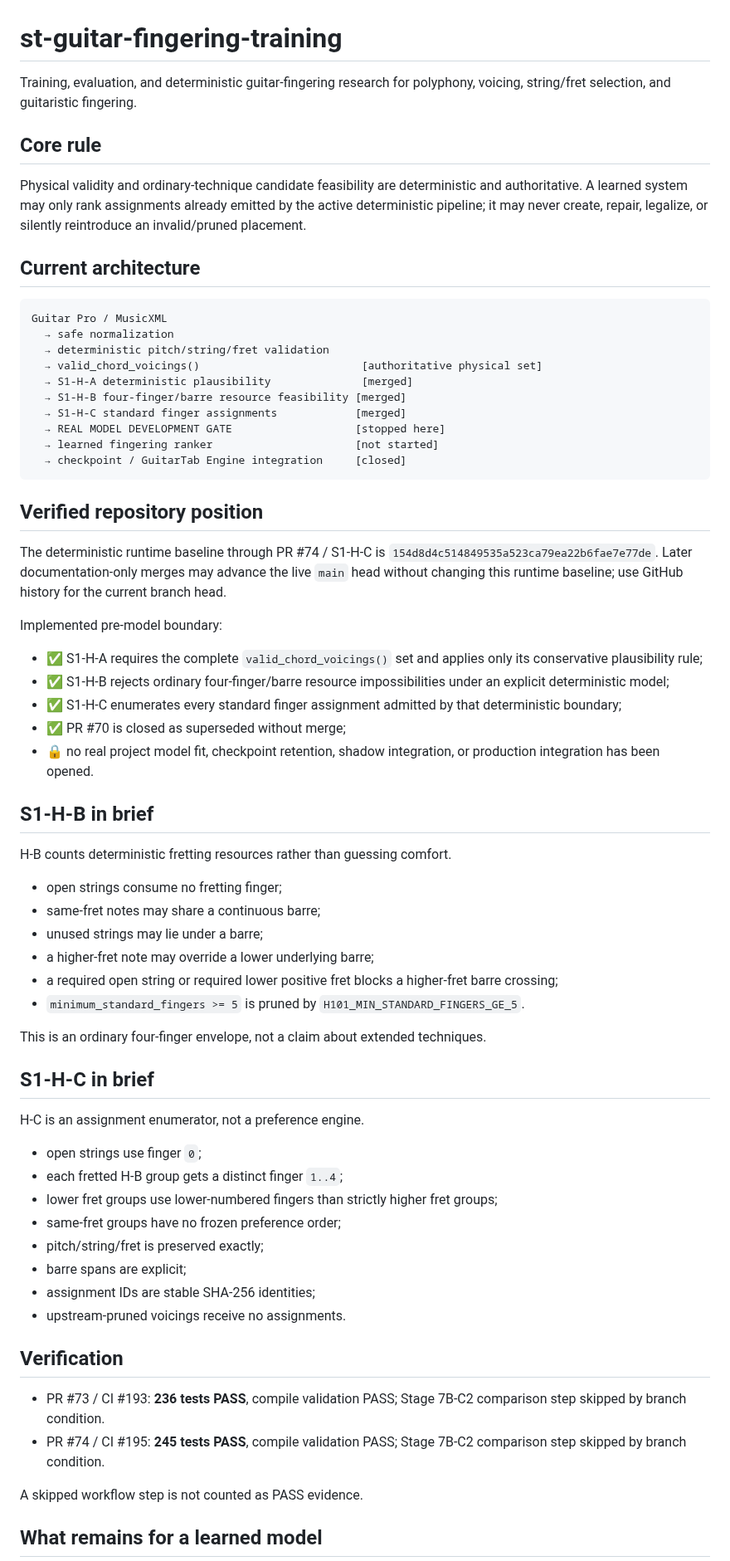
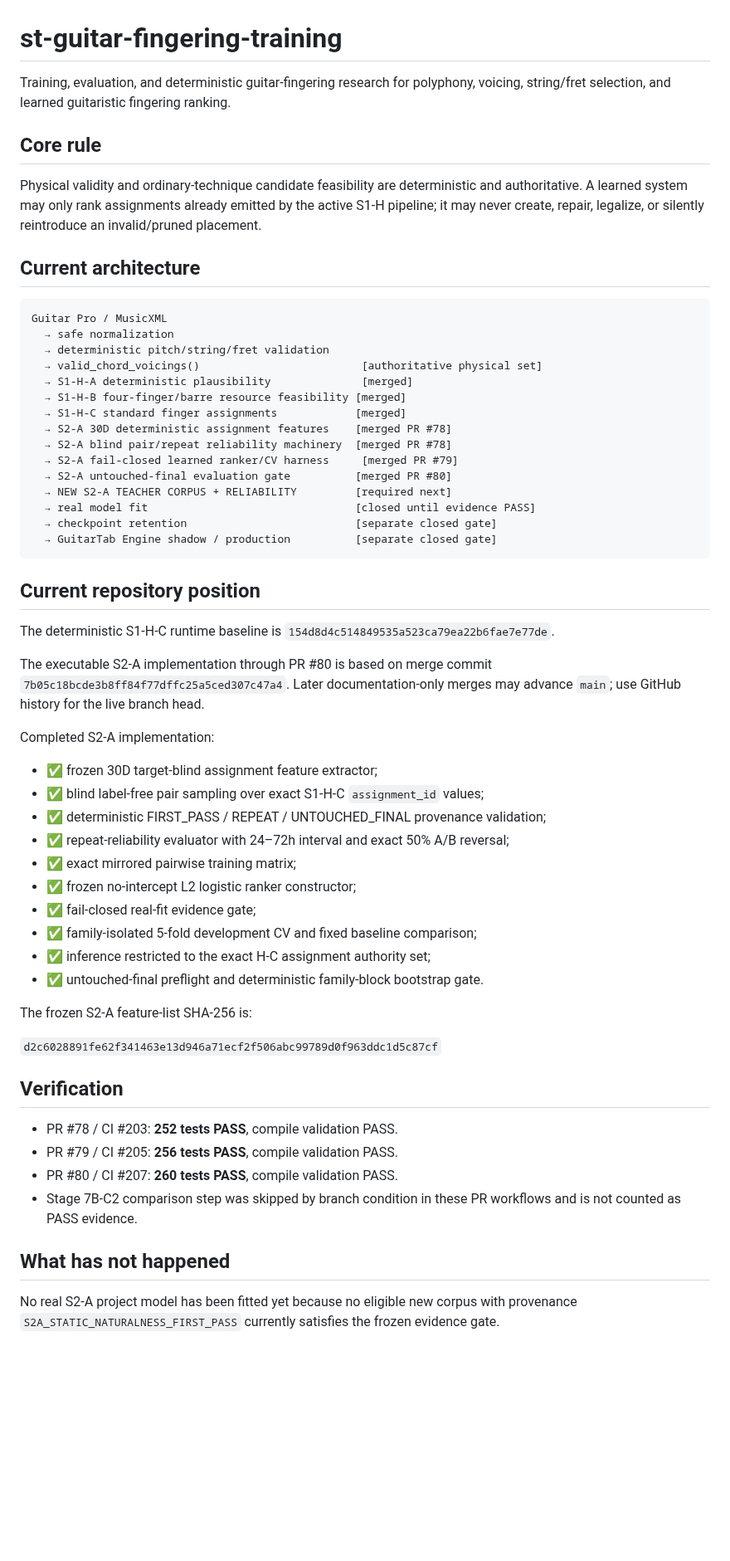
Before and after one commit to khfy7wpr5p-maker/st-guitar-fingering-training, a Markdown page: README.md, the part around one of its changes. Shown at 83% size. Drawn GitHub-style; blank space fills up the shorter version.

Commit message:
Docs: synchronize README through executable S2-A gates

````diff
--- a/README.md
+++ b/README.md
@@ -1,10 +1,10 @@
 # st-guitar-fingering-training
 
-Training, evaluation, and deterministic guitar-fingering research for polyphony, voicing, string/fret selection, and guitaristic fingering.
+Training, evaluation, and deterministic guitar-fingering research for polyphony, voicing, string/fret selection, and learned guitaristic fingering ranking.
 
 ## Core rule
 
-Physical validity and ordinary-technique candidate feasibility are deterministic and authoritative. A learned system may only rank assignments already emitted by the active deterministic pipeline; it may never create, repair, legalize, or silently reintroduce an invalid/pruned placement.
+Physical validity and ordinary-technique candidate feasibility are deterministic and authoritative. A learned system may only rank assignments already emitted by the active S1-H pipeline; it may never create, repair, legalize, or silently reintroduce an invalid/pruned placement.
 
 ## Current architecture
 
@@ -16,55 +16,47 @@ Guitar Pro / MusicXML
   → S1-H-A deterministic plausibility              [merged]
   → S1-H-B four-finger/barre resource feasibility [merged]
   → S1-H-C standard finger assignments            [merged]
-  → REAL MODEL DEVELOPMENT GATE                   [stopped here]
-  → learned fingering ranker                      [not started]
-  → checkpoint / GuitarTab Engine integration     [closed]
+  → S2-A 30D deterministic assignment features    [merged PR #78]
+  → S2-A blind pair/repeat reliability machinery  [merged PR #78]
+  → S2-A fail-closed learned ranker/CV harness     [merged PR #79]
+  → S2-A untouched-final evaluation gate          [merged PR #80]
+  → NEW S2-A TEACHER CORPUS + RELIABILITY         [required next]
+  → real model fit                                [closed until evidence PASS]
+  → checkpoint retention                          [separate closed gate]
+  → GuitarTab Engine shadow / production          [separate closed gate]
 ```
 
-## Verified repository position
+## Current repository position
 
-The deterministic runtime baseline through PR #74 / S1-H-C is `154d8d4c514849535a523ca79ea22b6fae7e77de`. Later documentation-only merges may advance the live `main` head without changing this runtime baseline; use GitHub history for the current branch head.
+The deterministic S1-H-C runtime baseline is `154d8d4c514849535a523ca79ea22b6fae7e77de`.
 
-Implemented pre-model boundary:
+The executable S2-A implementation through PR #80 is based on merge commit `7b05c18bcde3b8ff84f77dffc25a5ced307c47a4`. Later documentation-only merges may advance `main`; use GitHub history for the live branch head.
 
-- ✅ S1-H-A requires the complete `valid_chord_voicings()` set and applies only its conservative plausibility rule;
-- ✅ S1-H-B rejects ordinary four-finger/barre resource impossibilities under an explicit deterministic model;
-- ✅ S1-H-C enumerates every standard finger assignment admitted by that deterministic boundary;
-- ✅ PR #70 is closed as superseded without merge;
-- 🔒 no real project model fit, checkpoint retention, shadow integration, or production integration has been opened.
+Completed S2-A implementation:
 
-## S1-H-B in brief
+- ✅ frozen 30D target-blind assignment feature extractor;
+- ✅ blind label-free pair sampling over exact S1-H-C `assignment_id` values;
+- ✅ deterministic FIRST_PASS / REPEAT / UNTOUCHED_FINAL provenance validation;
+- ✅ repeat-reliability evaluator with 24–72h interval and exact 50% A/B reversal;
+- ✅ exact mirrored pairwise training matrix;
+- ✅ frozen no-intercept L2 logistic ranker constructor;
+- ✅ fail-closed real-fit evidence gate;
+- ✅ family-isolated 5-fold development CV and fixed baseline comparison;
+- ✅ inference restricted to the exact H-C assignment authority set;
+- ✅ untouched-final preflight and deterministic family-block bootstrap gate.
 
-H-B counts deterministic fretting resources rather than guessing comfort.
+The frozen S2-A feature-list SHA-256 is:
 
-- open strings consume no fretting finger;
-- same-fret notes may share a continuous barre;
-- unused strings may lie under a barre;
-- a higher-fret note may override a lower underlying barre;
-- a required open string or required lower positive fret blocks a higher-fret barre crossing;
-- `minimum_standard_fingers >= 5` is pruned by `H101_MIN_STANDARD_FINGERS_GE_5`.
-
-This is an ordinary four-finger envelope, not a claim about extended techniques.
-
-## S1-H-C in brief
-
-H-C is an assignment enumerator, not a preference engine.
-
-- open strings use finger `0`;
-- each fretted H-B group gets a distinct finger `1..4`;
-- lower fret groups use lower-numbered fingers than strictly higher fret groups;
-- same-fret groups have no frozen preference order;
-- pitch/string/fret is preserved exactly;
-- barre spans are explicit;
-- assignment IDs are stable SHA-256 identities;
-- upstream-pruned voicings receive no assignments.
+`d2c6028891fe62f341463e13d946a71ecf2f506abc99789d0f963ddc1d5c87cf`
 
 ## Verification
 
-- PR #73 / CI #193: **236 tests PASS**, compile validation PASS; Stage 7B-C2 comparison step skipped by branch condition.
-- PR #74 / CI #195: **245 tests PASS**, compile validation PASS; Stage 7B-C2 comparison step skipped by branch condition.
+- PR #78 / CI #203: **252 tests PASS**, compile validation PASS.
+- PR #79 / CI #205: **256 tests PASS**, compile validation PASS.
+- PR #80 / CI #207: **260 tests PASS**, compile validation PASS.
+- Stage 7B-C2 comparison step was skipped by branch condition in these PR workflows and is not counted as PASS evidence.
 
-A skipped workflow step is not counted as PASS evidence.
+## What has not happened
 
-## What remains for a learned model
+No real S2-A project model has been fitted yet because no eligible new corpus with provenance `S2A_STATIC_NATURALNESS_FIRST_PASS` currently satisfies the frozen evidence gate.
 
````
Also changed, not shown: other parts of README.md (+20 -13 lines).
